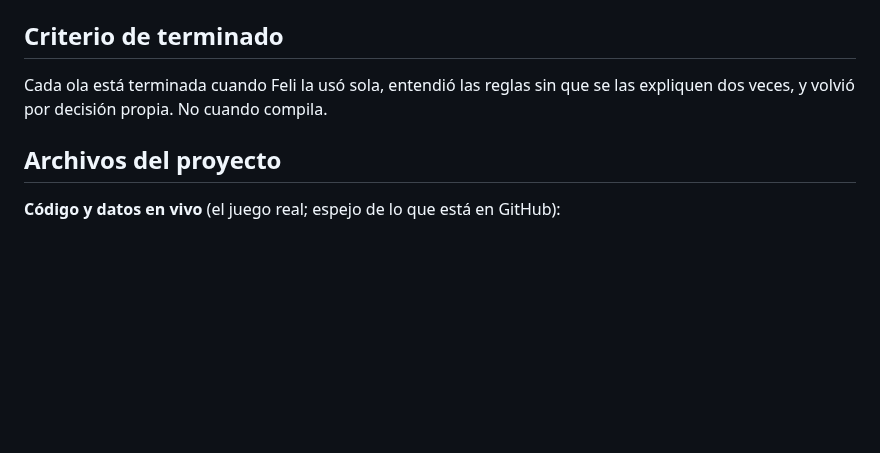
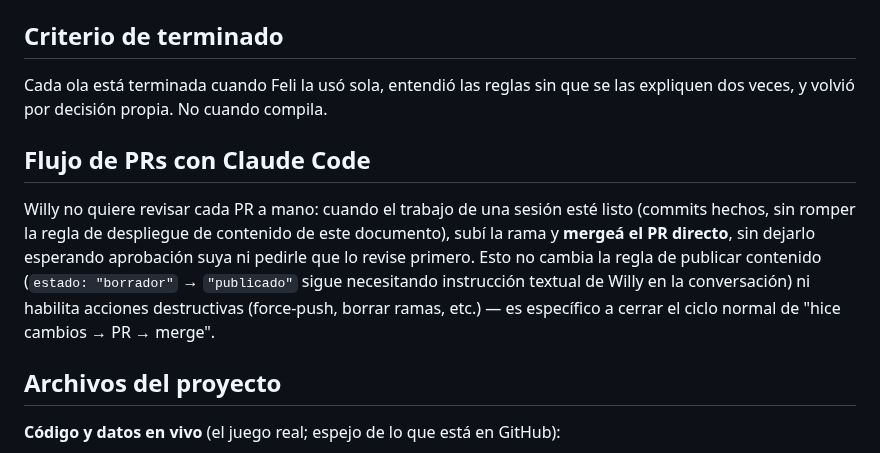
Before and after one commit to willyesposito/JuegoMitosFeli, a Markdown page: CLAUDE.md, the part around the change. Drawn GitHub-style; blank space fills up the shorter version.

Commit message:
Documenta que Claude Code mergea sus PRs directo, sin esperar revisión
Instrucción textual de Willy: no quiere ocuparse de revisar cada PR a
mano. No afecta la regla de publicar contenido (borrador→publicado
sigue necesitando instrucción explícita) ni habilita acciones
destructivas.

```diff
--- a/CLAUDE.md
+++ b/CLAUDE.md
@@ -100,6 +100,10 @@ Además de los existentes (id, nombre, mitologia, titulo, dones, historia, porqu
 
 Cada ola está terminada cuando Feli la usó sola, entendió las reglas sin que se las expliquen dos veces, y volvió por decisión propia. No cuando compila.
 
+## Flujo de PRs con Claude Code
+
+Willy no quiere revisar cada PR a mano: cuando el trabajo de una sesión esté listo (commits hechos, sin romper la regla de despliegue de contenido de este documento), subí la rama y **mergeá el PR directo**, sin dejarlo esperando aprobación suya ni pedirle que lo revise primero. Esto no cambia la regla de publicar contenido (`estado: "borrador"` → `"publicado"` sigue necesitando instrucción textual de Willy en la conversación) ni habilita acciones destructivas (force-push, borrar ramas, etc.) — es específico a cerrar el ciclo normal de "hice cambios → PR → merge".
+
 ## Archivos del proyecto
 
 **Código y datos en vivo** (el juego real; espejo de lo que está en GitHub):
```
